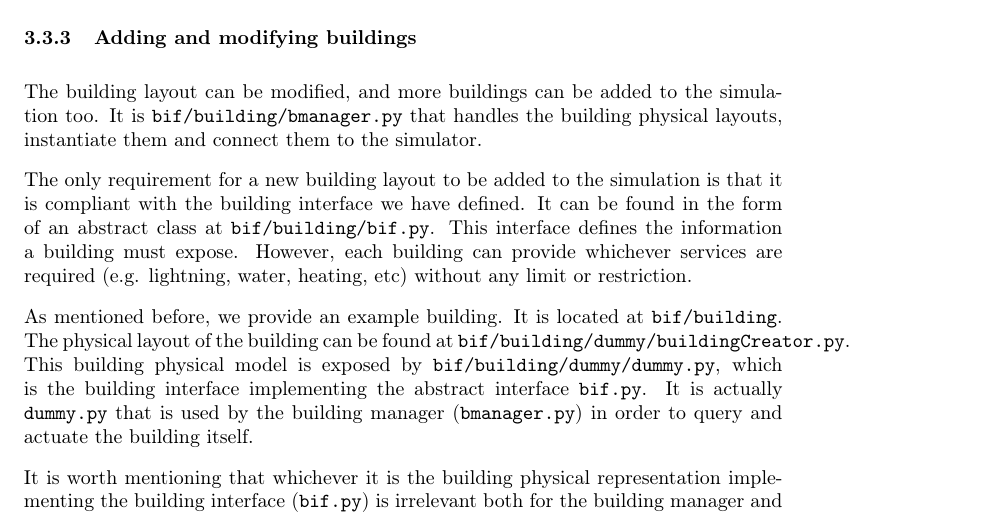
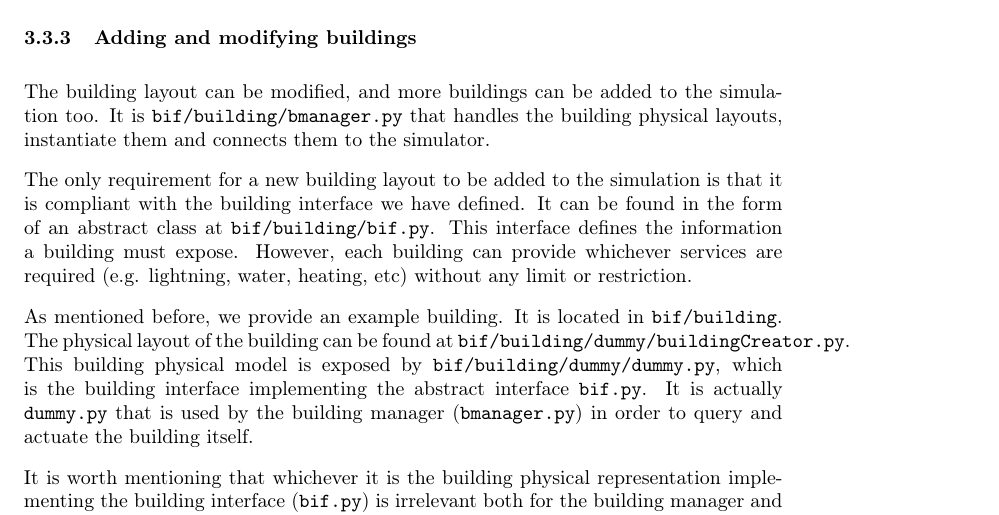
Before and after one commit to javigon/bisp, a LaTeX document (doc/manual.tex): part of page 13 of 17, cut so that both start at the same text. Compiled offline with pdfLaTeX.

Commit message:
Some language fixes

```diff
--- a/doc/manual.tex
+++ b/doc/manual.tex
@@ -442,11 +442,11 @@ We provide an example building. The code can be found at bisp/bif/building/dummy
 \subsubsection{Adding and modifying buildings}
 
 %TODO: Javier: How does one add buildings?
-The building layout can be modified, and more buildings can be added to the simulation too. It is \texttt{bif/building/bmanager.py} that handles the building physical layouts, instantiate them and connect them to the simulator.
+The building layout can be modified, and more buildings can be added to the simulation too. It is \texttt{bif/building/bmanager.py} that handles the building physical layouts, instantiate them and connects them to the simulator.
 
 The only requirement for a new building layout to be added to the simulation is that it is compliant with the building interface we have defined. It can be found in the form of an abstract class at \texttt{bif/building/bif.py}. This interface defines the information a building must expose. However, each building can provide whichever services are required (e.g.  lightning, water, heating, etc) without any limit or restriction.
 
-As mentioned before, we provide an example building. It is located at \texttt{bif/building}. The physical layout of the building can be found at \texttt{bif/building/dummy/buildingCreator.py}. This building physical model is exposed by \texttt{bif/building/dummy/dummy.py}, which is the building interface implementing the abstract interface \texttt{bif.py}. It is actually \texttt{dummy.py} that is used by the building manager (\texttt{bmanager.py}) in order to query and actuate the building itself.
+As mentioned before, we provide an example building. It is located in \texttt{bif/building}. The physical layout of the building can be found at \texttt{bif/building/dummy/buildingCreator.py}. This building physical model is exposed by \texttt{bif/building/dummy/dummy.py}, which is the building interface implementing the abstract interface \texttt{bif.py}. It is actually \texttt{dummy.py} that is used by the building manager (\texttt{bmanager.py}) in order to query and actuate the building itself.
 
 It is worth mentioning that whichever it is the building physical representation implementing the building interface (\texttt{bif.py}) is irrelevant both for the building manager and the simulator itself. This means that a new/better building representation can be used, (e.g. a Revit model), and as long as it respects the bif interface, the simulator will interact with it.
 
```
